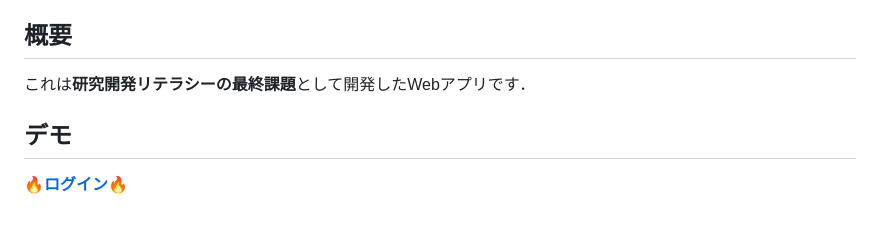
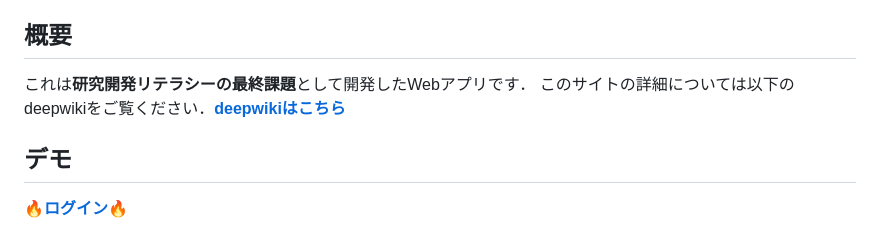
Before and after one commit to RDLG3/Othello, a Markdown page: README.md, the part around the change. Drawn GitHub-style.

```diff
--- a/README.md
+++ b/README.md
@@ -5,6 +5,7 @@
 ## 概要
 
 これは**研究開発リテラシーの最終課題**として開発したWebアプリです．
+このサイトの詳細については以下のdeepwikiをご覧ください．[**deepwikiはこちら**](https://deepwiki.com/RDLG3/Othello)
 
 ## デモ
 
```
